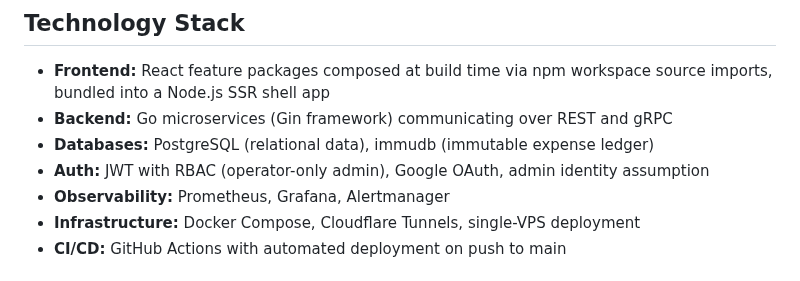
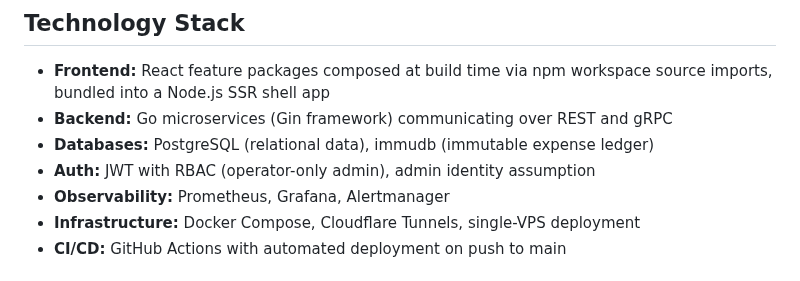
Before and after one commit to ItsThompson/gofin, a Markdown page: README.md, the part around the change. GitHub-like rendering.

```diff
--- a/README.md
+++ b/README.md
@@ -34,7 +34,7 @@ gofin is an intentionally overengineered personal finance tracker that lets user
 - **Frontend:** React feature packages composed at build time via npm workspace source imports, bundled into a Node.js SSR shell app
 - **Backend:** Go microservices (Gin framework) communicating over REST and gRPC
 - **Databases:** PostgreSQL (relational data), immudb (immutable expense ledger)
-- **Auth:** JWT with RBAC (operator-only admin), Google OAuth, admin identity assumption
+- **Auth:** JWT with RBAC (operator-only admin), admin identity assumption
 - **Observability:** Prometheus, Grafana, Alertmanager
 - **Infrastructure:** Docker Compose, Cloudflare Tunnels, single-VPS deployment
 - **CI/CD:** GitHub Actions with automated deployment on push to main
```
Also changed, not shown: docs/development.md (+11 -11 lines), frontend/docs/conventions.md (+1 -10 lines).
